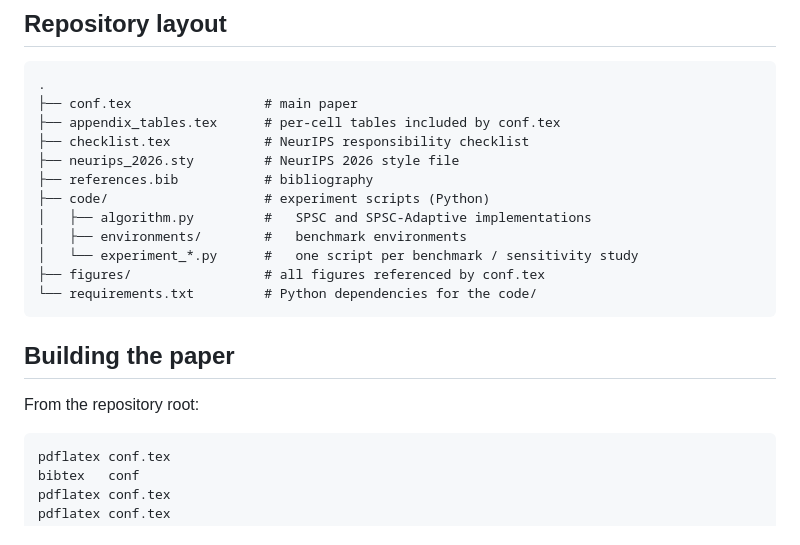
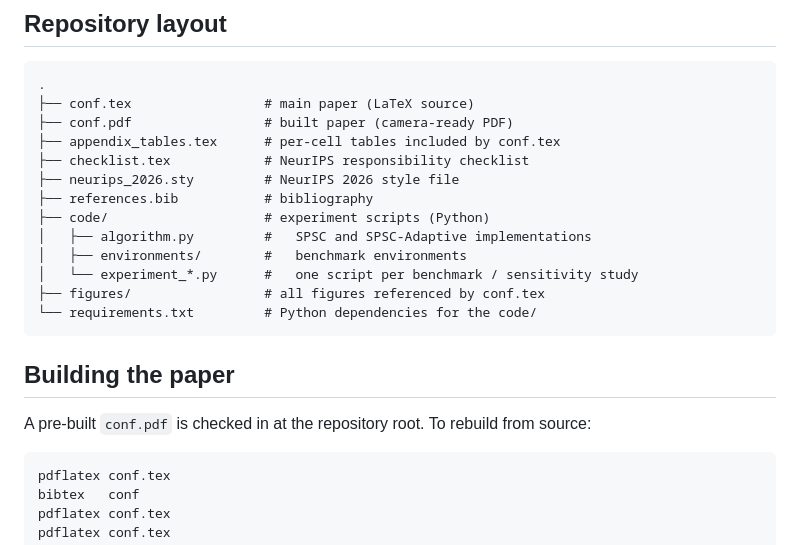
Before and after one commit to HamedKhosravi99/spsc-code, a Markdown page: README.md, the part around the change. Drawn GitHub-style.

Commit message:
README: mention checked-in conf.pdf in repository layout and build section

````diff
--- a/README.md
+++ b/README.md
@@ -14,7 +14,8 @@ repository.
 
 ```
 .
-├── conf.tex                 # main paper
+├── conf.tex                 # main paper (LaTeX source)
+├── conf.pdf                 # built paper (camera-ready PDF)
 ├── appendix_tables.tex      # per-cell tables included by conf.tex
 ├── checklist.tex            # NeurIPS responsibility checklist
 ├── neurips_2026.sty         # NeurIPS 2026 style file
@@ -29,7 +30,8 @@ repository.
 
 ## Building the paper
 
-From the repository root:
+A pre-built `conf.pdf` is checked in at the repository root. To rebuild
+from source:
 
 ```bash
 pdflatex conf.tex
````
